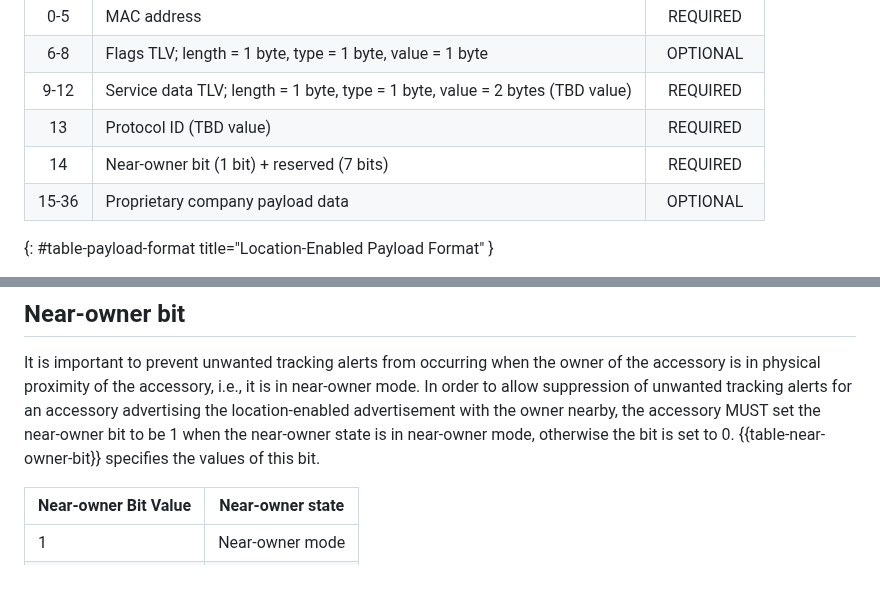
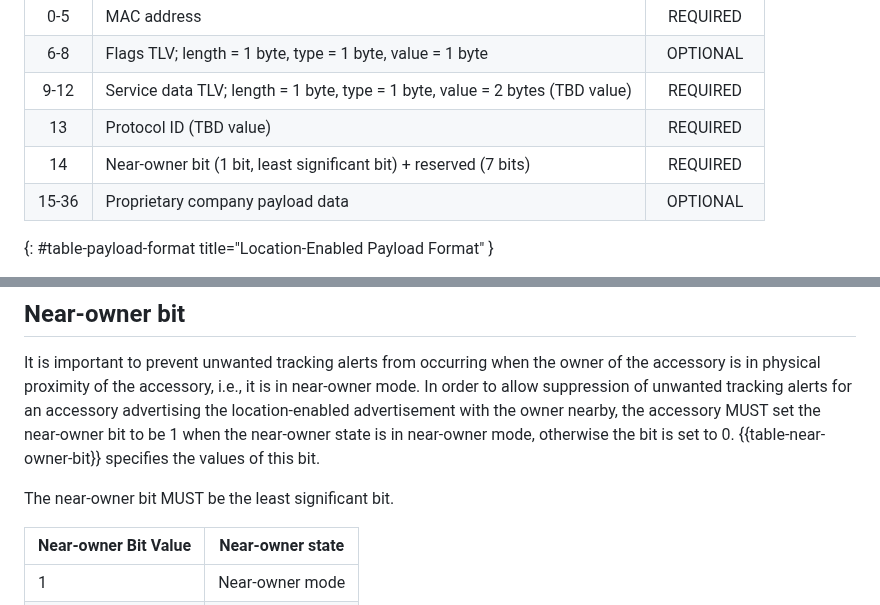
Before and after one commit to bdetwiler/draft-detecting-unwanted-location-trackers, a Markdown page: draft-detecting-unwanted-location-trackers.md, 2 parts joined by grey strips. GitHub-like rendering; blank space fills up the shorter version.

Commit message:
Near-owner bit is least significant
Adding changes to explicitly state that near-owner bit is the least significant bit

```diff
--- a/draft-detecting-unwanted-location-trackers.md
+++ b/draft-detecting-unwanted-location-trackers.md
@@ -171,7 +171,7 @@ The payload format is defined in {{table-payload-format}}
 |  6-8   | Flags TLV; length = 1 byte, type = 1 byte, value = 1 byte                                     |  OPTIONAL   |
 |  9-12  | Service data TLV; length = 1 byte, type = 1 byte, value = 2 bytes (TBD value)                 |  REQUIRED   |
 |   13   | Protocol ID (TBD value)                                                                       |  REQUIRED   |
-|   14   | Near-owner bit (1 bit) + reserved (7 bits)                                                    |  REQUIRED   |
+|   14   | Near-owner bit (1 bit, least significant bit) + reserved (7 bits)                             |  REQUIRED   |
 | 15-36  | Proprietary company payload data                                                              |  OPTIONAL   |
 {: #table-payload-format title="Location-Enabled Payload Format" }
 
@@ -231,6 +231,7 @@ The 1-byte Protocol ID SHALL be set based on a registered value for the manufact
 ## Near-owner bit
 It is important to prevent unwanted tracking alerts from occurring when the owner of the accessory is in physical proximity of the accessory, i.e., it is in near-owner mode. In order to allow suppression of unwanted tracking alerts for an accessory advertising the location-enabled advertisement with the owner nearby, the accessory MUST set the near-owner bit to be 1 when the near-owner state is in near-owner mode, otherwise the bit is set to 0. {{table-near-owner-bit}} specifies the values of this bit.
 
+The near-owner bit MUST be the least significant bit.
 
 | Near-owner Bit Value | Near-owner state |
 |----------------------|------------------|
```
